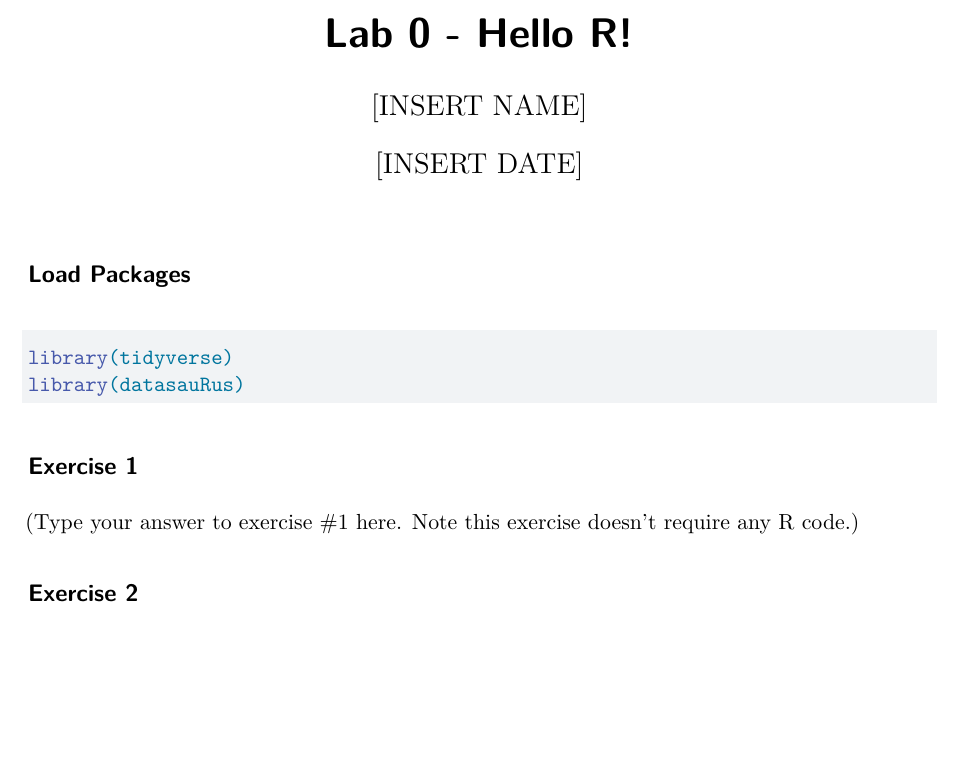
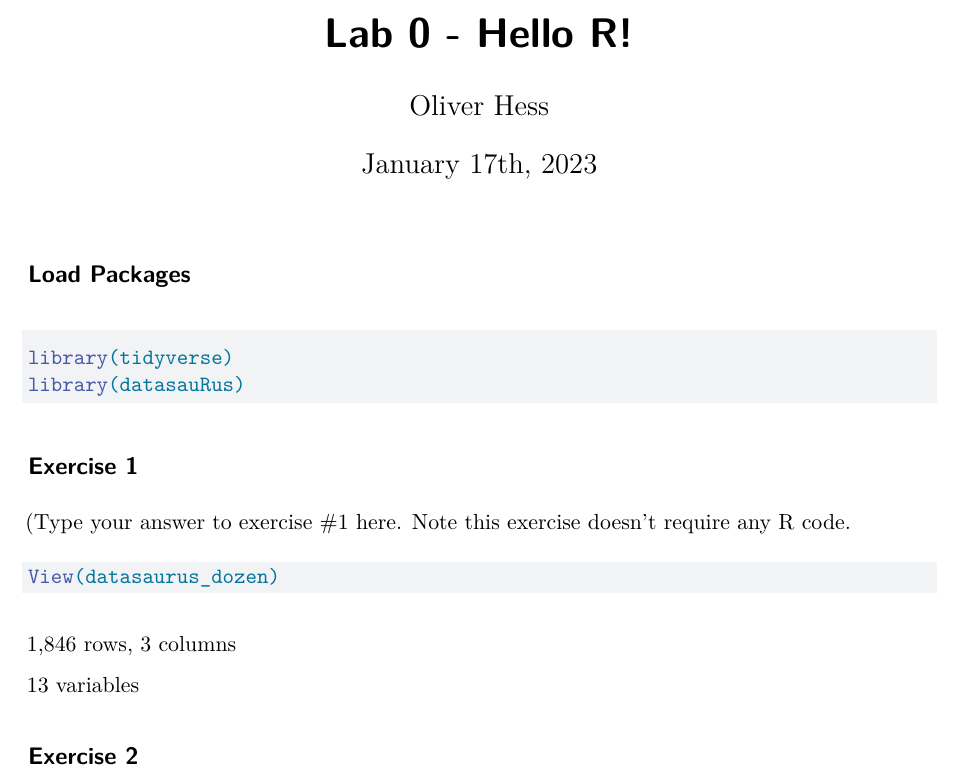
Before and after one commit to oliverbh3/Lab-0, a Quarto document (lab0.qmd): part of page 1 of 2, cut so that both start at the same text, the shorter picture padded with empty space. Rendered offline with R 4.5, knitr and Pandoc in place of Quarto, then LaTeX, with nearby package versions; some code elsewhere in the file could not run offline.

Commit message:
exercise 1!

````diff
--- a/lab0.qmd
+++ b/lab0.qmd
@@ -1,7 +1,7 @@
 ---
 title: "Lab 0 - Hello R!"
-author: "[INSERT NAME]"
-date: "[INSERT DATE]"
+author: "Oliver Hess"
+date: "January 17th, 2023"
 format: pdf
 editor: visual
 ---
@@ -17,7 +17,15 @@ library(datasauRus)
 
 ## Exercise 1
 
-(Type your answer to exercise #1 here. Note this exercise doesn't require any R code.)
+(Type your answer to exercise #1 here. Note this exercise doesn't require any R code.
+
+```{r}
+View(datasaurus_dozen)
+```
+
+1,846 rows, 3 columns
+
+13 variables
 
 ## Exercise 2
 
````
Also changed, not shown: lab0.qmd (6 more changed lines).
